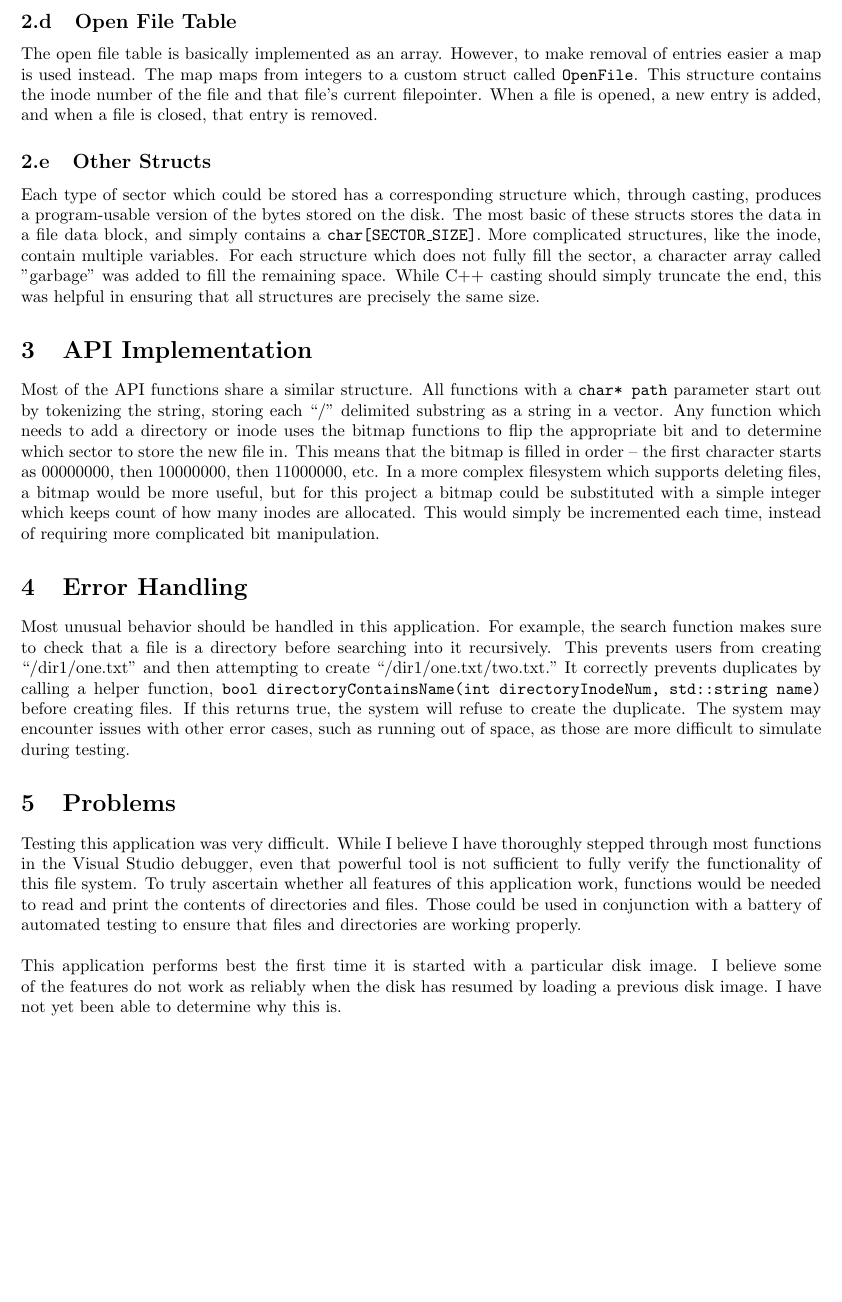
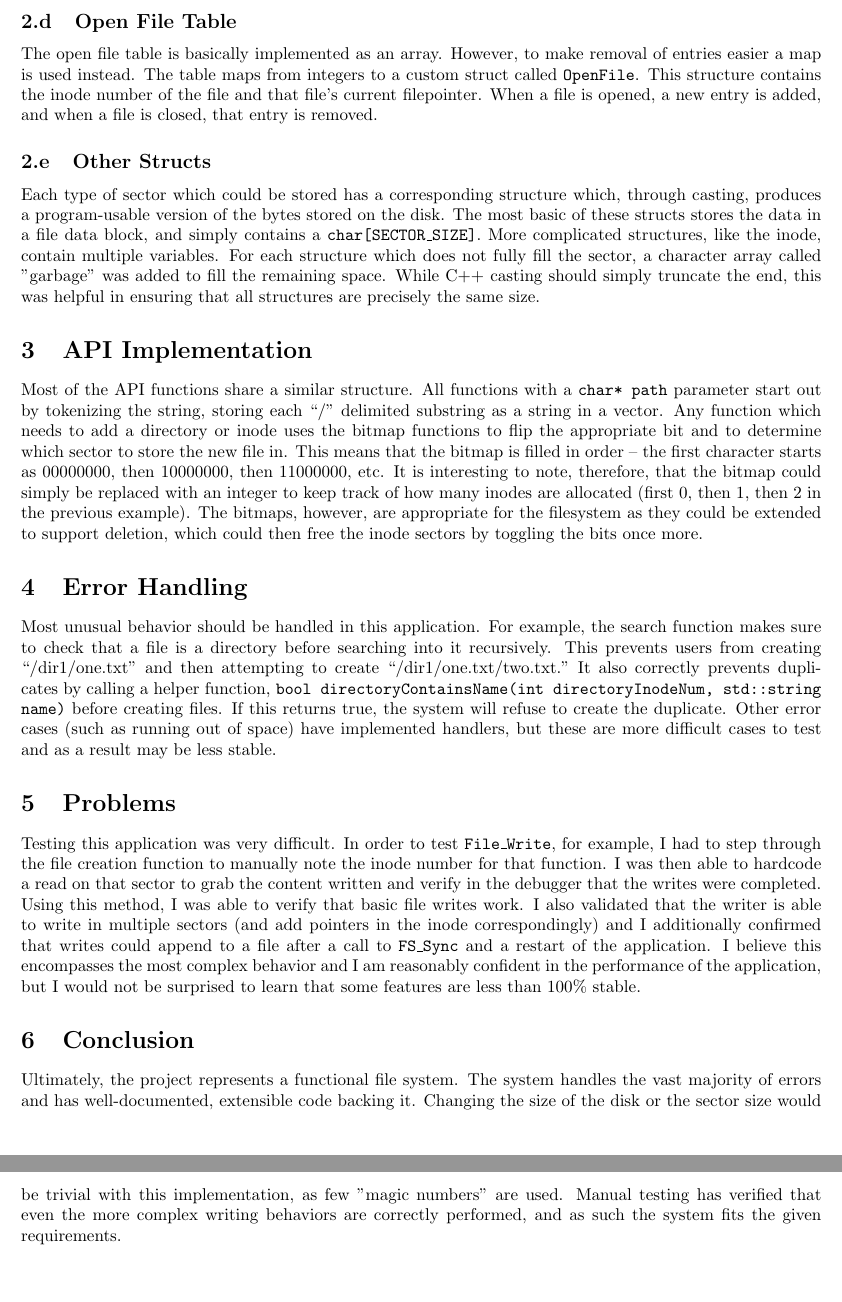
Before and after one commit to dhganey/430p3, a LaTeX document (project3.tex): part of page 2 of 2 before the commit and two parts of pages 2 and 3 of 3 after it, the two joined at a grey line, cut so that both start at the same text, the shorter picture padded with empty space. Compiled offline with pdfLaTeX.

Commit message:
Update documentation

```diff
--- a/project3.tex
+++ b/project3.tex
@@ -56,20 +56,21 @@ Basic integer division and modulo functions are heavily used in this project. Mo
 \lstinputlisting[language=c++]{inodeArithmetic.cc}
 
 \subsection{Open File Table}
-The open file table is basically implemented as an array. However, to make removal of entries easier a map is used instead. The map maps from integers to a custom struct called \texttt{OpenFile}. This structure contains the inode number of the file and that file's current filepointer. When a file is opened, a new entry is added, and when a file is closed, that entry is removed.
+The open file table is basically implemented as an array. However, to make removal of entries easier a map is used instead. The table maps from integers to a custom struct called \texttt{OpenFile}. This structure contains the inode number of the file and that file's current filepointer. When a file is opened, a new entry is added, and when a file is closed, that entry is removed.
 
 \subsection{Other Structs}
 Each type of sector which could be stored has a corresponding structure which, through casting, produces a program-usable version of the bytes stored on the disk. The most basic of these structs stores the data in a file data block, and simply contains a \texttt{char[SECTOR\_SIZE]}. More complicated structures, like the inode, contain multiple variables. For each structure which does not fully fill the sector, a character array called "garbage" was added to fill the remaining space. While C++ casting should simply truncate the end, this was helpful in ensuring that all structures are precisely the same size.
 
 \section{API Implementation}
-Most of the API functions share a similar structure. All functions with a \texttt{char* path} parameter start out by tokenizing the string, storing each ``/" delimited substring as a string in a vector. Any function which needs to add a directory or inode uses the bitmap functions to flip the appropriate bit and to determine which sector to store the new file in. This means that the bitmap is filled in order -- the first character starts as 00000000, then 10000000, then 11000000, etc. In a more complex filesystem which supports deleting files, a bitmap would be more useful, but for this project a bitmap could be substituted with a simple integer which keeps count of how many inodes are allocated. This would simply be incremented each time, instead of requiring more complicated bit manipulation.
+Most of the API functions share a similar structure. All functions with a \texttt{char* path} parameter start out by tokenizing the string, storing each ``/" delimited substring as a string in a vector. Any function which needs to add a directory or inode uses the bitmap functions to flip the appropriate bit and to determine which sector to store the new file in. This means that the bitmap is filled in order -- the first character starts as 00000000, then 10000000, then 11000000, etc. It is interesting to note, therefore, that the bitmap could simply be replaced with an integer to keep track of how many inodes are allocated (first 0, then 1, then 2 in the previous example). The bitmaps, however, are appropriate for the filesystem as they could be extended to support deletion, which could then free the inode sectors by toggling the bits once more.
 
 \section{Error Handling}
-Most unusual behavior should be handled in this application. For example, the search function makes sure to check that a file is a directory before searching into it recursively. This prevents users from creating ``/dir1/one.txt" and then attempting to create ``/dir1/one.txt/two.txt." It correctly prevents duplicates by calling a helper function, \texttt{bool directoryContainsName(int directoryInodeNum, std::string name)} before creating files. If this returns true, the system will refuse to create the duplicate. The system may encounter issues with other error cases, such as running out of space, as those are more difficult to simulate during testing.
+Most unusual behavior should be handled in this application. For example, the search function makes sure to check that a file is a directory before searching into it recursively. This prevents users from creating ``/dir1/one.txt" and then attempting to create ``/dir1/one.txt/two.txt." It also correctly prevents duplicates by calling a helper function, \texttt{bool directoryContainsName(int directoryInodeNum, std::string name)} before creating files. If this returns true, the system will refuse to create the duplicate. Other error cases (such as running out of space) have implemented handlers, but these are more difficult cases to test and as a result may be less stable.
 
 \section{Problems} \label{sec:problems}
-Testing this application was very difficult. While I believe I have thoroughly stepped through most functions in the Visual Studio debugger, even that powerful tool is not sufficient to fully verify the functionality of this file system. To truly ascertain whether all features of this application work, functions would be needed to read and print the contents of directories and files. Those could be used in conjunction with a battery of automated testing to ensure that files and directories are working properly.
-\\ \\
-This application performs best the first time it is started with a particular disk image. I believe some of the features do not work as reliably when the disk has resumed by loading a previous disk image. I have not yet been able to determine why this is.
+Testing this application was very difficult. In order to test \texttt{File\_Write}, for example, I had to step through the file creation function to manually note the inode number for that function. I was then able to hardcode a read on that sector to grab the content written and verify in the debugger that the writes were completed. Using this method, I was able to verify that basic file writes work. I also validated that the writer is able to write in multiple sectors (and add pointers in the inode correspondingly) and I additionally confirmed that writes could append to a file after a call to \texttt{FS\_Sync} and a restart of the application. I believe this encompasses the most complex behavior and I am reasonably confident in the performance of the application, but I would not be surprised to learn that some features are less than 100\% stable.
+
+\section{Conclusion}
+Ultimately, the project represents a functional file system. The system handles the vast majority of errors and has well-documented, extensible code backing it. Changing the size of the disk or the sector size would be trivial with this implementation, as few "magic numbers" are used. Manual testing has verified that even the more complex writing behaviors are correctly performed, and as such the system fits the given requirements.
 
 \end{document}
```
Also changed, not shown: project3.pdf, project3.tex (4 more changed lines).
